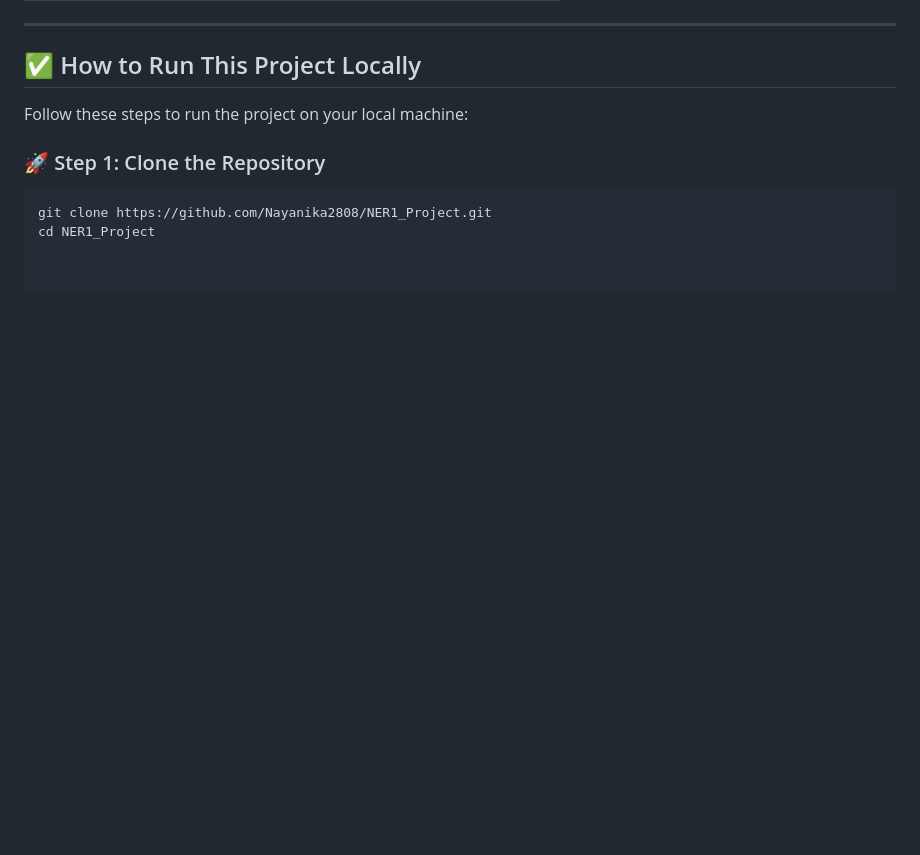
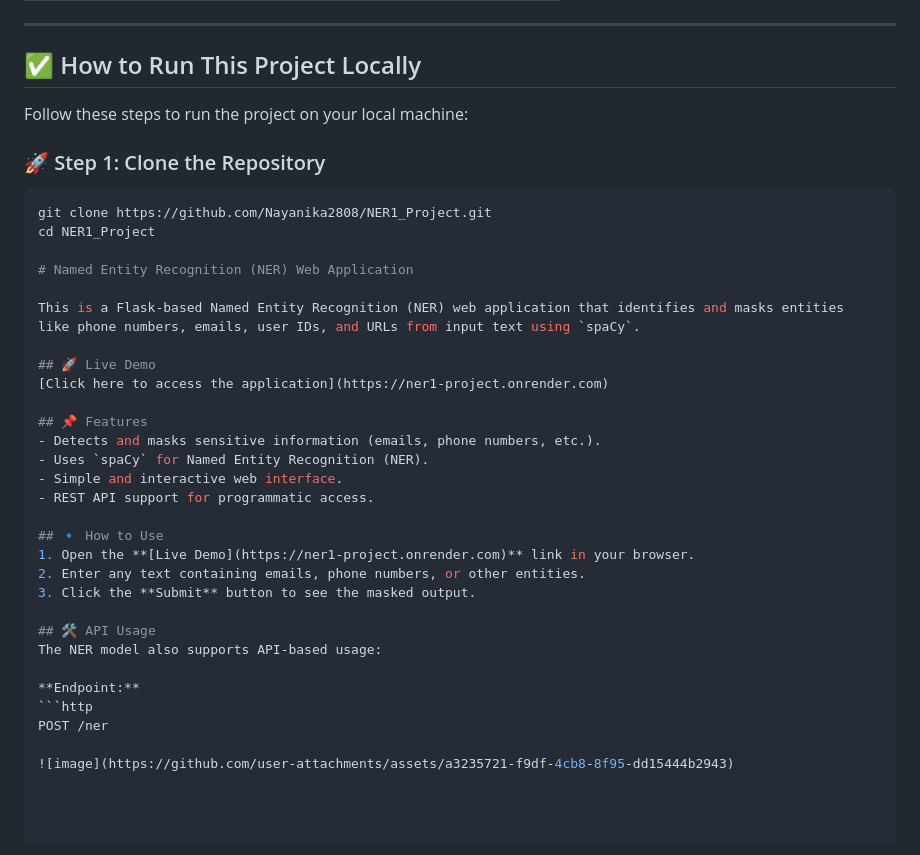
Before and after one commit to Nayanika2808/NER1_Project, a Markdown page: README.md, the part around the change. GitHub-like rendering; blank space fills up the shorter version.

````diff
--- a/README.md
+++ b/README.md
@@ -76,3 +76,30 @@ Follow these steps to run the project on your local machine:
 ```bash
 git clone https://github.com/Nayanika2808/NER1_Project.git
 cd NER1_Project
+
+# Named Entity Recognition (NER) Web Application
+
+This is a Flask-based Named Entity Recognition (NER) web application that identifies and masks entities like phone numbers, emails, user IDs, and URLs from input text using `spaCy`.
+
+## 🚀 Live Demo
+[Click here to access the application](https://ner1-project.onrender.com)
+
+## 📌 Features
+- Detects and masks sensitive information (emails, phone numbers, etc.).
+- Uses `spaCy` for Named Entity Recognition (NER).
+- Simple and interactive web interface.
+- REST API support for programmatic access.
+
+## 🔹 How to Use
+1. Open the **[Live Demo](https://ner1-project.onrender.com)** link in your browser.
+2. Enter any text containing emails, phone numbers, or other entities.
+3. Click the **Submit** button to see the masked output.
+
+## 🛠 API Usage
+The NER model also supports API-based usage:
+
+**Endpoint:**
+```http
+POST /ner
+
+![image](https://github.com/user-attachments/assets/a3235721-f9df-4cb8-8f95-dd15444b2943)
````
